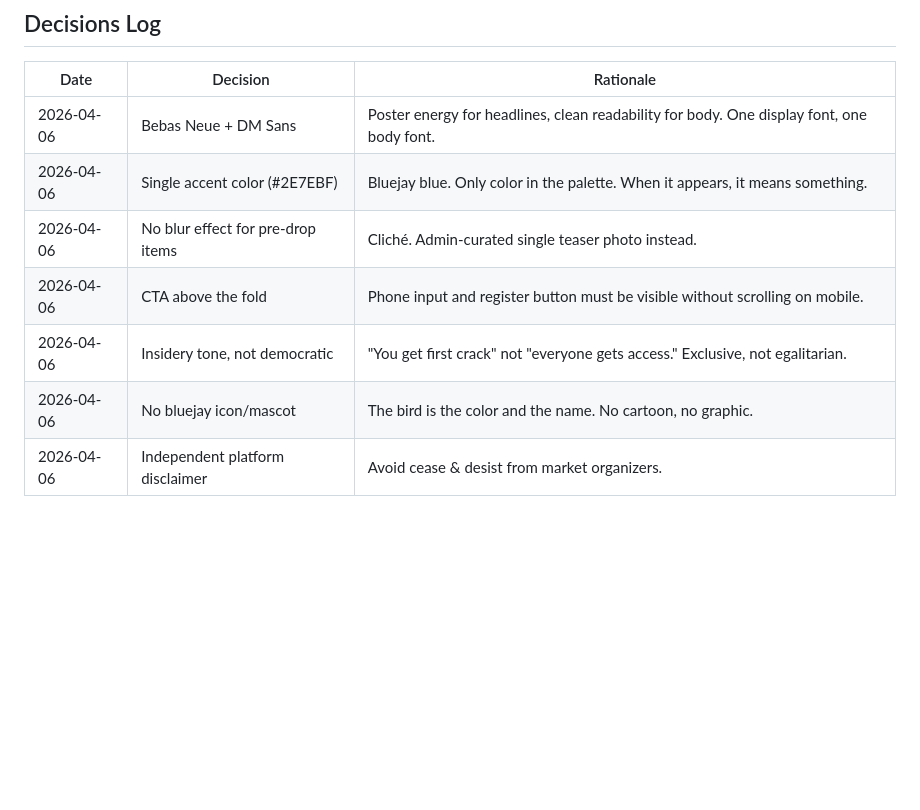
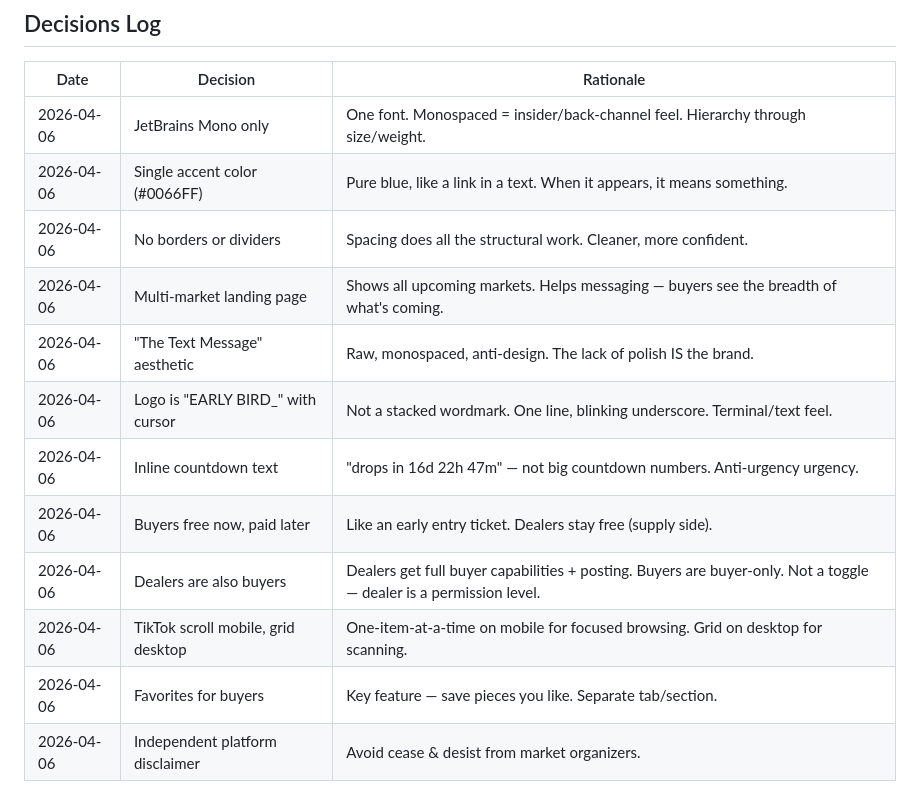
Before and after one commit to elikagan/early-bird, a Markdown page: DESIGN.md, the part around one of its changes. GitHub-like rendering; blank space fills up the shorter version.

```diff
--- a/DESIGN.md
+++ b/DESIGN.md
@@ -81,10 +109,15 @@
 ## Decisions Log
 | Date | Decision | Rationale |
 |------|----------|-----------|
-| 2026-04-06 | Bebas Neue + DM Sans | Poster energy for headlines, clean readability for body. One display font, one body font. |
-| 2026-04-06 | Single accent color (#2E7EBF) | Bluejay blue. Only color in the palette. When it appears, it means something. |
-| 2026-04-06 | No blur effect for pre-drop items | Cliché. Admin-curated single teaser photo instead. |
-| 2026-04-06 | CTA above the fold | Phone input and register button must be visible without scrolling on mobile. |
-| 2026-04-06 | Insidery tone, not democratic | "You get first crack" not "everyone gets access." Exclusive, not egalitarian. |
-| 2026-04-06 | No bluejay icon/mascot | The bird is the color and the name. No cartoon, no graphic. |
+| 2026-04-06 | JetBrains Mono only | One font. Monospaced = insider/back-channel feel. Hierarchy through size/weight. |
+| 2026-04-06 | Single accent color (#0066FF) | Pure blue, like a link in a text. When it appears, it means something. |
+| 2026-04-06 | No borders or dividers | Spacing does all the structural work. Cleaner, more confident. |
+| 2026-04-06 | Multi-market landing page | Shows all upcoming markets. Helps messaging — buyers see the breadth of what's coming. |
+| 2026-04-06 | "The Text Message" aesthetic | Raw, monospaced, anti-design. The lack of polish IS the brand. |
+| 2026-04-06 | Logo is "EARLY BIRD_" with cursor | Not a stacked wordmark. One line, blinking underscore. Terminal/text feel. |
+| 2026-04-06 | Inline countdown text | "drops in 16d 22h 47m" — not big countdown numbers. Anti-urgency urgency. |
+| 2026-04-06 | Buyers free now, paid later | Like an early entry ticket. Dealers stay free (supply side). |
+| 2026-04-06 | Dealers are also buyers | Dealers get full buyer capabilities + posting. Buyers are buyer-only. Not a toggle — dealer is a permission level. |
+| 2026-04-06 | TikTok scroll mobile, grid desktop | One-item-at-a-time on mobile for focused browsing. Grid on desktop for scanning. |
+| 2026-04-06 | Favorites for buyers | Key feature — save pieces you like. Separate tab/section. |
 | 2026-04-06 | Independent platform disclaimer | Avoid cease & desist from market organizers. |
```
Also changed, not shown: other parts of DESIGN.md (+77 -49 lines).
